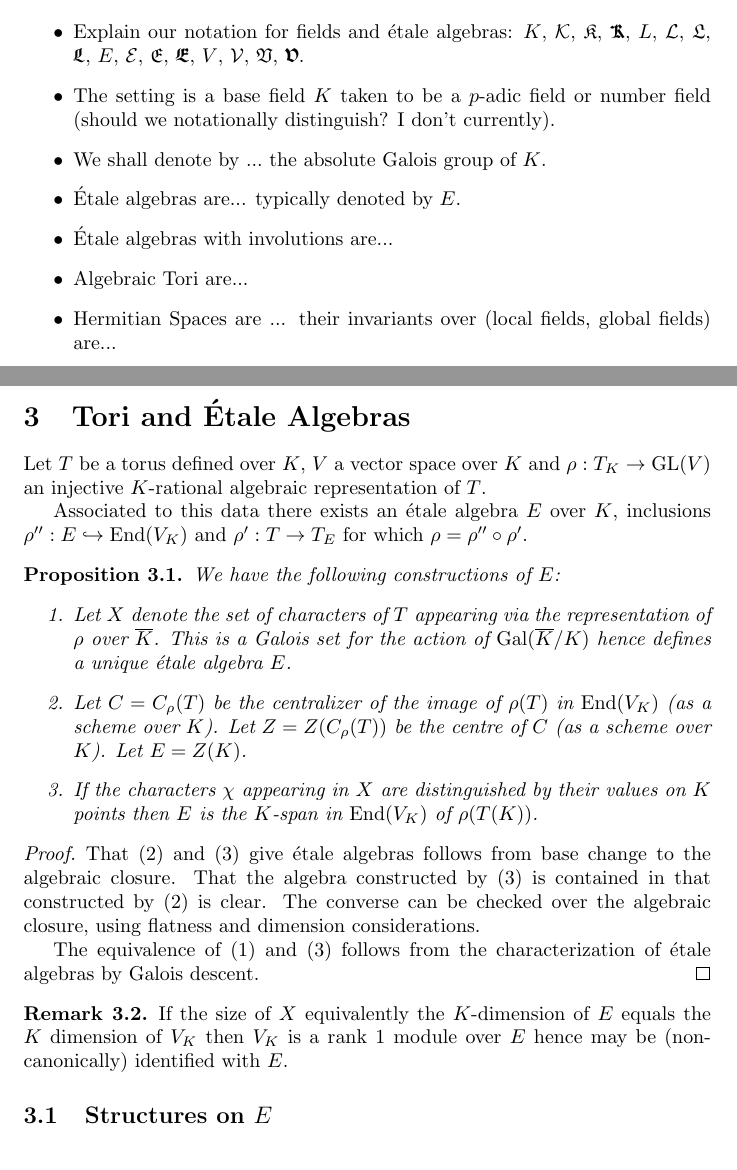
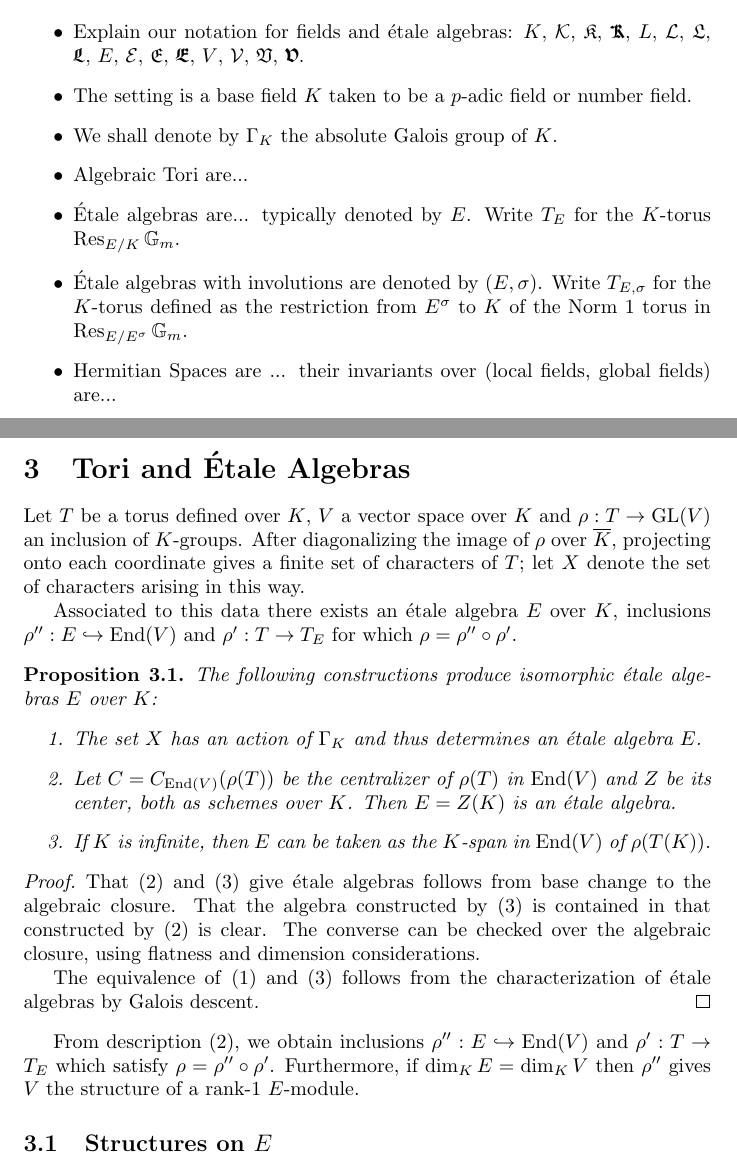
Before and after one commit to roed314/unitary-tori, a LaTeX paper (Paper.tex): two parts of pages 2 and 3 of 12, joined at a grey line, cut so that both start at the same text. Compiled offline with pdfLaTeX.

Commit message:
Editing section 3.0

```diff
--- a/Paper.tex
+++ b/Paper.tex
@@ -62,6 +62,9 @@
 \newcommand{\Lx}{L^\times}
 \newcommand{\fp}{\mathfrak{p}}
 
+\newcommand{\GalKbK}{\Gamma_K}
+\newcommand{\Kb}{\overline{K}}
+
 \newcommand{\Weil}{\mathcal{W}}
 \newcommand{\WD}{\mathcal{W}'}
 \newcommand{\Lpack}{\mathcal{L}}
@@ -71,6 +74,14 @@
 
 \newcommand{\la}{\langle}
 \newcommand{\ra}{\rangle}
+
+%% Labeled items
+\makeatletter
+\newcommand{\labitem}[2]{
+\def\@itemlabel{\textbf{#1}}
+\item
+\def\@currentlabel{#1}\label{#2}}
+\makeatother
 
 \newcommand{\invlim}[1]{\varprojlim_{#1}}
 \newcommand{\Normalizer}[2]{\operatorname{N}_{#2}(#1)}
@@ -122,11 +133,11 @@ The problem of giving a classification and/or characterization of algebraic tori
 \TODO{} Decide which of the following to define/give notations for, we probably don't need all of it. Some of it can be postponed until the sections where it is used.
 \begin{itemize}
 \item Explain our notation for fields and \'etale algebras: $\aK$, $\gK$, $\lK$, $\fK$, $\aL$, $\gL$, $\lL$, $\fL$, $\aE$, $\gE$, $\lE$, $\fE$, $\aV$, $\gV$, $\lV$, $\fV$.
-\item The setting is a base field $K$ taken to be a $p$-adic field or number field (should we notationally distinguish? I don't currently).
-\item We shall denote by $...$ the absolute Galois group of $K$.
-\item \'Etale algebras are... typically denoted by $E$.
-\item \'Etale algebras with involutions are...
+\item The setting is a base field $K$ taken to be a $p$-adic field or number field.
+\item We shall denote by $\GalKbK$ the absolute Galois group of $K$.
 \item Algebraic Tori are...
+\item \'Etale algebras are... typically denoted by $E$.  Write $T_E$ for the $K$-torus $\Res_{E/K} \Gm$.
+\item \'Etale algebras with involutions are denoted by $(E, \sigma)$.  Write $T_{E, \sigma}$ for the $K$-torus defined as the restriction from $E^\sigma$ to $K$ of the Norm 1 torus in $\Res_{E/E^\sigma} \Gm$.
 \item Hermitian Spaces are ... their invariants over (local fields, global fields) are...
 \item Unitary groups are ... their invariants over (local fields, global fields) are...
 \item Quadratic Forms are ...their invariants over (local fields, global fields) are...
@@ -137,31 +148,27 @@ The problem of giving a classification and/or characterization of algebraic tori
 
 \section{Tori and \'Etale Algebras}
 
-Let $T$ be a torus defined over $\aK$, $\aV$ a vector space over $\aK$ and $\rho:T_\aK \rightarrow \GL(V)$ an injective $\aK$-rational algebraic representation of $T$.
+Let $T$ be a torus defined over $K$, $V$ a vector space over $K$ and $\rho : T \rightarrow \GL(V)$ an inclusion of $K$-groups.  After diagonalizing the image of $\rho$ over $\Kb$, projecting onto each coordinate gives a finite set of characters of $T$; let $X$ denote the set of characters arising in this way.
 
-Associated to this data there exists an \'etale algebra $\aE$ over $\aK$, inclusions $\rho'' : \aE \hookrightarrow \End(V_K)$ and $\rho' : T \rightarrow T_E$ for which $\rho = \rho''\circ\rho'$.
+Associated to this data there exists an \'etale algebra $E$ over $K$, inclusions $\rho'' : E \hookrightarrow \End(V)$ and $\rho' : T \rightarrow T_E$ for which $\rho = \rho''\circ\rho'$.
 
-\begin{proposition}
-We have the following constructions of $E$:
+\begin{proposition} \label{prop:etale-construction}
+The following constructions produce isomorphic \'etale algebras $E$ over $K$:
 \begin{enumerate}
-\item Let $X$ denote the set of characters of $T$ appearing via the representation of $\rho$ over $\overline{K}$. This is a Galois set for the action of $\Gal(\overline{K}/K)$ hence defines a unique \'etale algebra $E$.
-\item Let $C = C_\rho(T)$ be the centralizer of the image of $\rho(T)$ in $\End(V_K)$ (as a scheme over $K$).
-           Let $Z = Z(C_\rho(T))$ be the centre of $C$ (as a scheme over $K$).
-           Let $E = Z(K)$.
-\item If the characters $\chi$ appearing in $X$ are distinguished by their values on $K$ points then $E$ is the $K$-span in $\End(V_K)$ of $\rho(T(K))$.
+\item \label{prop:etale-construction1} The set $X$ has an action of $\GalKbK$ and thus determines an \'etale algebra $E$.
+\item \label{prop:etale-construction2} Let $C = C_{\End(V)}(\rho(T))$ be the centralizer of $\rho(T)$ in $\End(V)$ and $Z$ be its center, both as schemes over $K$.  Then $E = Z(K)$ is an \'etale algebra.
+\item \label{prop:etale-construction3} If $K$ is infinite, then $E$ can be taken as the $K$-span in $\End(V)$ of $\rho(T(K))$.
 \end{enumerate}
 \end{proposition}
 \begin{proof}
-That (2) and (3) give \'etale algebras follows from base change to the algebraic closure.
-That the algebra constructed by (3) is contained in that constructed by (2) is clear.
+That \eqref{prop:etale-construction2} and \eqref{prop:etale-construction3} give \'etale algebras follows from base change to the algebraic closure.
+That the algebra constructed by \eqref{prop:etale-construction3} is contained in that constructed by \eqref{prop:etale-construction2} is clear.
 The converse can be checked over the algebraic closure, using flatness and dimension considerations.
 
-The equivalence of (1) and (3) follows from the characterization of \'etale algebras by Galois descent.
+The equivalence of \eqref{prop:etale-construction1} and \eqref{prop:etale-construction3} follows from the characterization of \'etale algebras by Galois descent.
 \end{proof}
 
-\begin{remark}
-If the size of $X$ equivalently the $K$-dimension of $E$ equals the $K$ dimension of $V_K$ then $V_K$ is a rank $1$ module over $E$ hence may be (non-canonically) identified with $E$.
-\end{remark}
+From description \eqref{prop:etale-construction2}, we obtain inclusions $\rho'' : E \hookrightarrow \End(V)$ and $\rho' : T \rightarrow T_E$ which satisfy $\rho = \rho''\circ\rho'$.  Furthermore, if $\dim_K E = \dim_K V$ then $\rho''$ gives $V$ the structure of a rank-$1$ $E$-module.
 
 \subsection{Structures on $E$}
 
```
